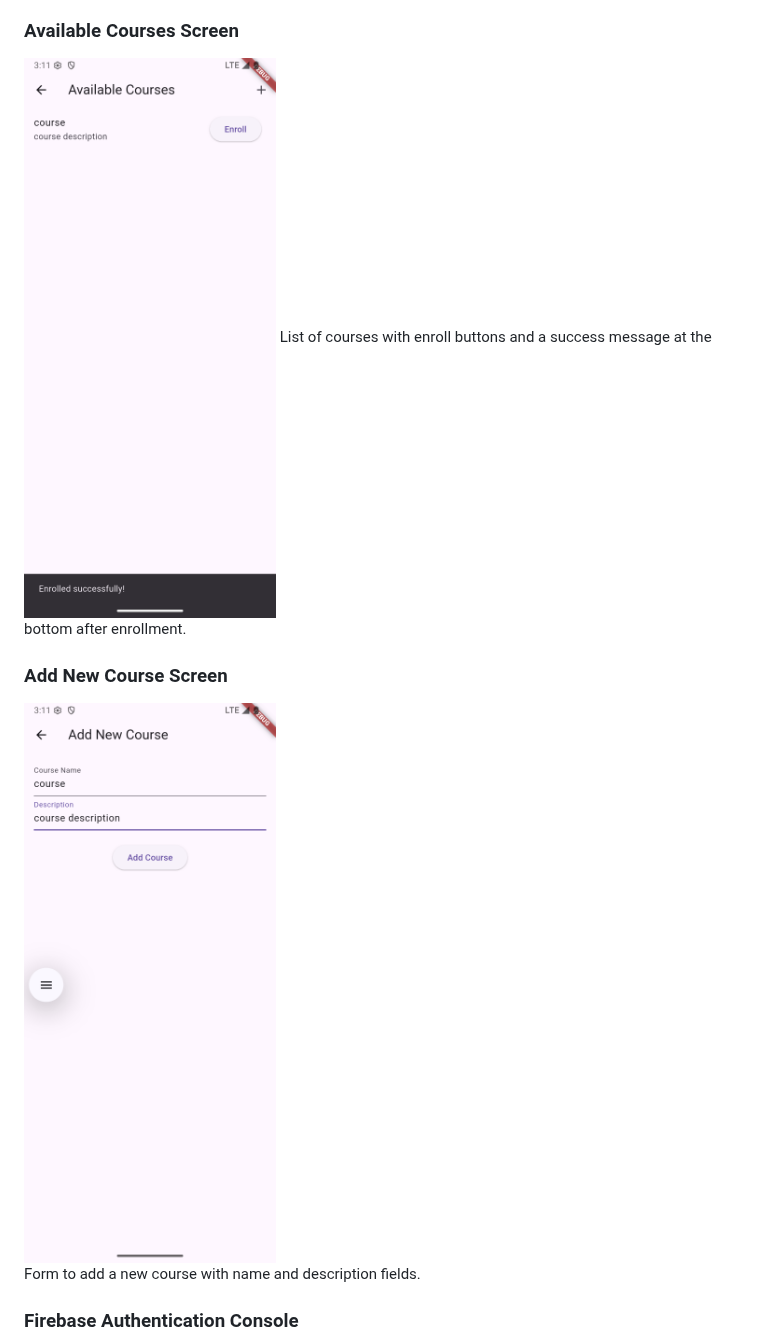
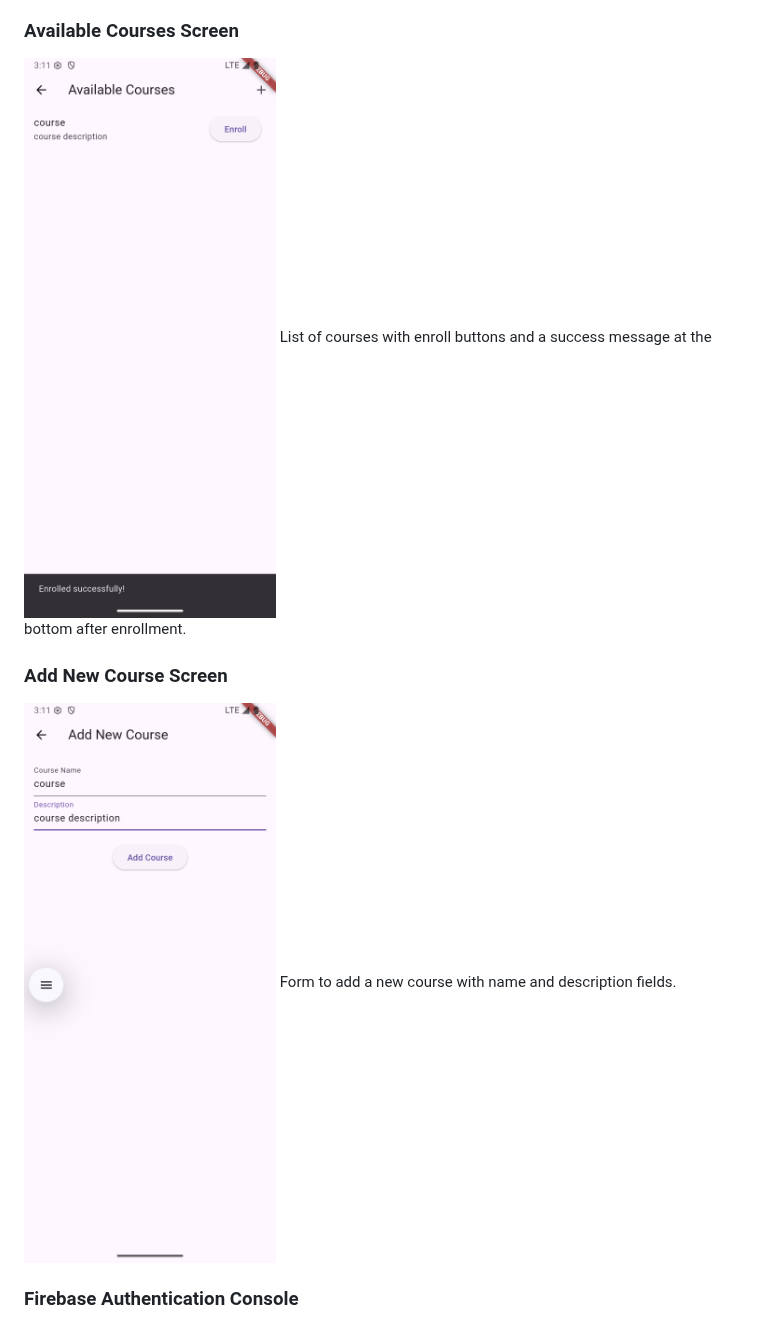
Before and after one commit to youssifelfeshawy/mobile_assignment_2, a Markdown page: README.md, the part around one of its changes. Rendered like a GitHub page.

```diff
--- a/README.md
+++ b/README.md
@@ -28,11 +28,11 @@ The login page with fields for email and password, plus a link to register.
 The registration page with fields for name, email, and password, plus a link to login.
 
 ### Available Courses Screen
-![Enrollment Courses Screen](https://github.com/youssifelfeshawy/mobile_assignment_2/blob/main/photos/enrolled%20successfully.png)
+<img src="https://raw.githubusercontent.com/youssifelfeshawy/mobile_assignment_2/main/photos/enrolled%20successfully.png" width="400" alt="Enrollment Courses Screen">
 List of courses with enroll buttons and a success message at the bottom after enrollment.
 
 ### Add New Course Screen
-![Add New Course Screen](https://github.com/youssifelfeshawy/mobile_assignment_2/blob/main/photos/add%20new%20course.png)
+<img src="https://raw.githubusercontent.com/youssifelfeshawy/mobile_assignment_2/main/photos/add%20new%20course.png" width="400" alt="Add New Course Screen">
 Form to add a new course with name and description fields.
 
 ### Firebase Authentication Console
```
Also changed, not shown: other parts of README.md (+2 -2 lines).
